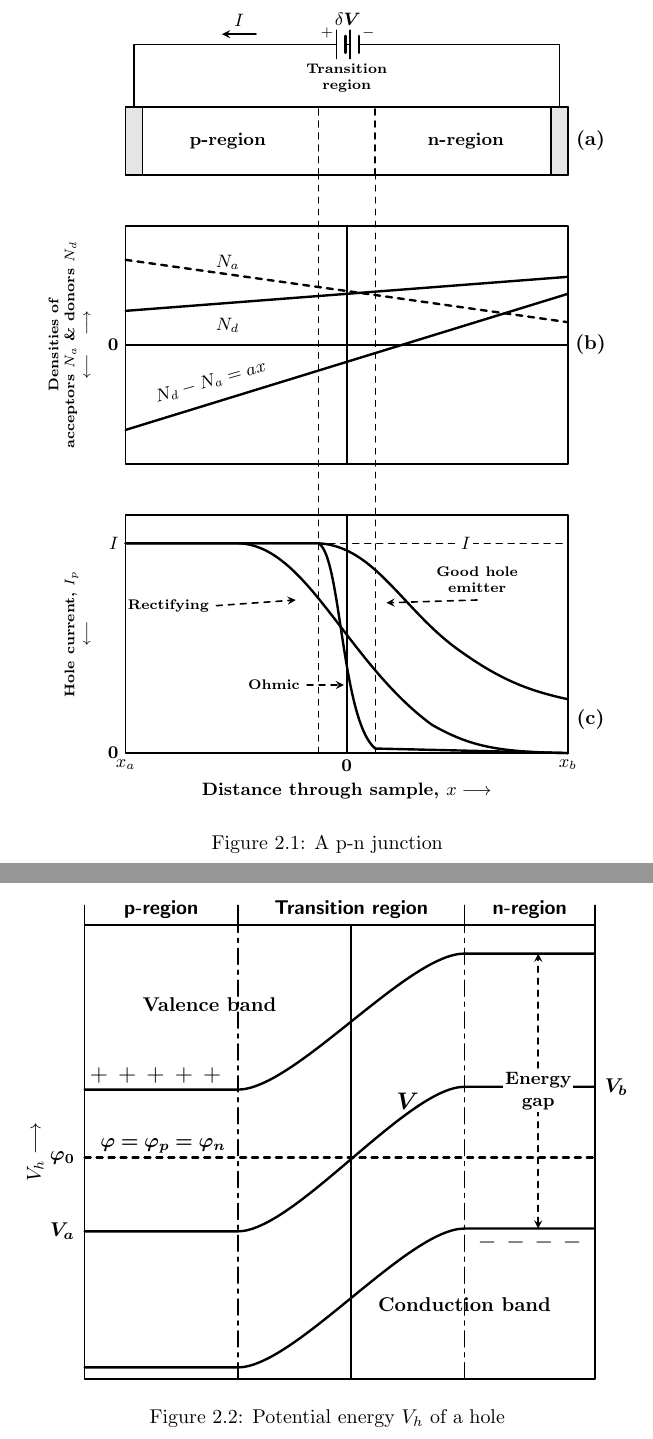
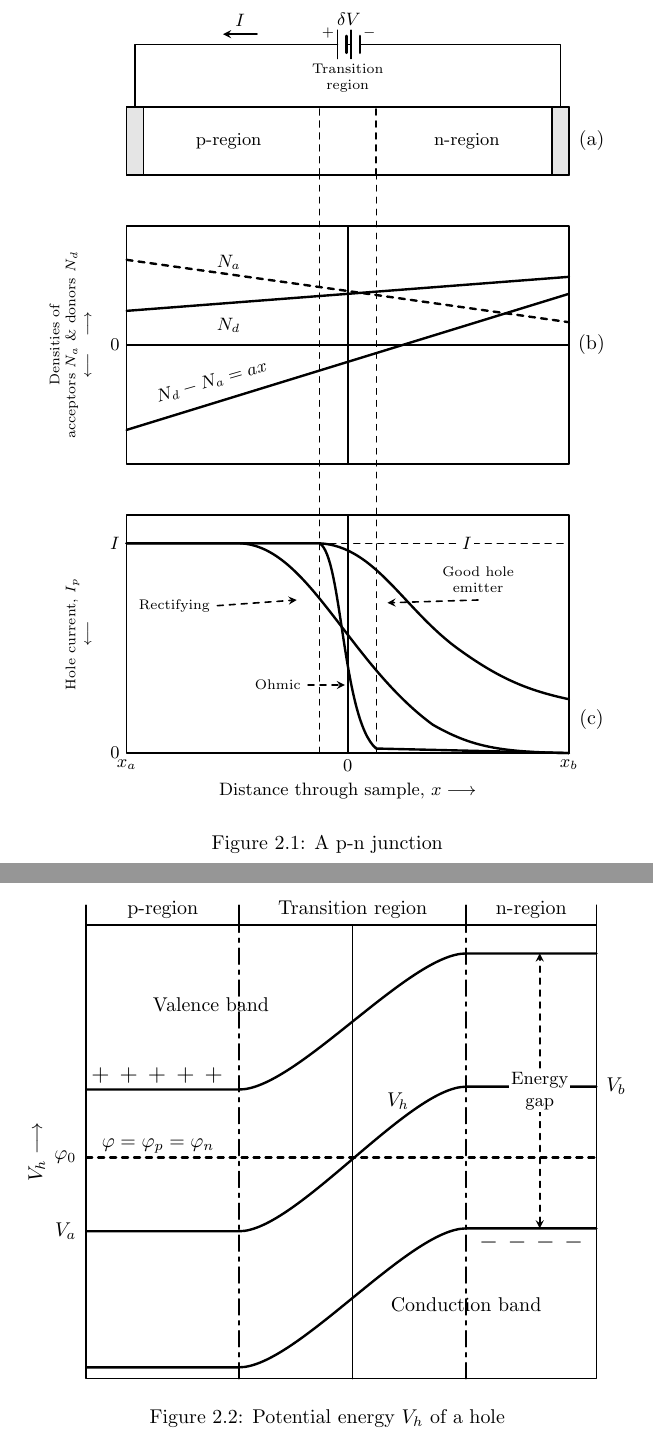
Before and after one commit to drameyjoshi/tc, a LaTeX document (sse/basic_devices.tex, which reads sse/c2.tex): two parts of pages 14 and 29 of 30, joined at a grey line, cut so that both start at the same text. Compiled offline with pdfLaTeX.

Commit message:
Removed bold fonts from the figure

```diff
--- a/sse/c2.tex
+++ b/sse/c2.tex
@@ -39,9 +39,9 @@ Shockley's paper \cite{shockley1949theory}
     \draw[thick, dashed] (\xTRR, 0) -- (\xTRR, 1.2);
 
     % Region text labels
-    \node[font=\bfseries\small] at (2.4, 0.6) {p-region};
-    \node[font=\bfseries\small] at (6.6, 0.6) {n-region};
-    \node[align=center, font=\bfseries\scriptsize] at (\xmid, 1.7) {Transition
+    \node[font=\small] at (2.4, 0.6) {p-region};
+    \node[font=\small] at (6.6, 0.6) {n-region};
+    \node[align=center, font=\scriptsize] at (\xmid, 1.7) {Transition
     \\region};
 
     % External circuit wire leads
@@ -87,26 +89,28 @@ Shockley's paper \cite{shockley1949theory}
     % Curves
     % Na (acceptors: dashed linear line decreasing toward right)
     \draw[very thick, dashed] (\xa, 3.6) -- (\xb, 2.5);
-    \node[above, font=\bfseries\small] at (2.4, 3.3) {$N_a$};
+    \node[above, font=\small] at (2.4, 3.3) {$N_a$};
 
     % Nd (donors: solid line increasing toward right)
     \draw[very thick] (\xa, 2.7) -- (\xb, 3.3);
-    \node[below, font=\bfseries\small] at (2.4, 2.7) {$N_d$};
+    \node[below, font=\small] at (2.4, 2.7) {$N_d$};
 
     % Nd - Na net density linear ramp
     \draw[very thick] (\xa, 0.6) -- (\xb, 3.0);
-    \node[rotate=16, font=\bfseries\small] at (2.1, 1.45) {$N_d - N_a = ax$};
+    \node[rotate=16, font=\small] at (2.1, 1.45) {$N_d - N_a = ax$};
 
     % Tick and Axis origin label
-    \node[anchor=east, font=\bfseries\small] at (\xa, 2.1) {0};
+    \node[anchor=east, font=\small] at (\xa, 2.1) {0};
 
     % Left Y-axis label
-    \node[rotate=90, anchor=south, align=center, font=\bfseries\scriptsize] at (\xa-0.5, 2.1) {
-      Densities of\\acceptors $N_a$ \& donors $N_d$\\$\longleftarrow\quad\longrightarrow$
+    \node[rotate=90, anchor=south, align=center, font=\scriptsize] at
+    (\xa-0.5, 2.1) {
+      Densities of\\acceptors $N_a$ \& donors $N_d$\\
+      $\longleftarrow\quad\longrightarrow$
     };
 
     % Subfigure label
-    \node[font=\bfseries] at (\xb+0.4, 2.1) {(b)};
+    \node[font=] at (\xb+0.4, 2.1) {(b)};
   \end{scope}
 
   % =========================================================================
@@ -140,28 +144,33 @@ Shockley's paper \cite{shockley1949theory}
       -- (\xb, 0.0);
 
     % Curve Labels and Pointer Arrows
-    \draw[thick, dashed, ->, >=stealth] (2.2, 2.6) node[left, font=\bfseries\scriptsize] {Rectifying} -- (3.6, 2.7);
-    \draw[thick, dashed, ->, >=stealth] (3.8, 1.2) node[left, font=\bfseries\scriptsize] {Ohmic} -- (4.45, 1.2);
-    \draw[thick, dashed, ->, >=stealth] (6.8, 2.7) node[above, align=center, font=\bfseries\scriptsize] {Good hole\\emitter} -- (5.2, 2.65);
+    \draw[thick, dashed, ->, >=stealth] (2.2, 2.6)
+    node[left, font=\scriptsize] {Rectifying} -- (3.6, 2.7);
+    \draw[thick, dashed, ->, >=stealth] (3.8, 1.2)
+    node[left, font=\scriptsize] {Ohmic} -- (4.45, 1.2);
+    \draw[thick, dashed, ->, >=stealth] (6.8, 2.7)
+    node[above, align=center, font=\scriptsize]
+    {Good hole\\emitter} -- (5.2, 2.65);
 
     % Left Y-axis markings and labels
-    \node[anchor=east, font=\bfseries\small] at (\xa, 3.7) {$I$};
-    \node[anchor=east, font=\bfseries\small] at (\xa, 0) {0};
-    \node[rotate=90, anchor=south, align=center, font=\bfseries\scriptsize] at (\xa-0.5, 2.1) {
+    \node[anchor=east, font=\small] at (\xa, 3.7) {$I$};
+    \node[anchor=east, font=\small] at (\xa, 0) {0};
+    \node[rotate=90, anchor=south, align=center, font=\scriptsize] at
+    (\xa-0.5, 2.1) {
       Hole current, $I_p$\\$\longleftarrow$
     };
 
     % X-axis Ticks and Labels
-    \node[below, font=\bfseries\small] at (\xa, 0) {$x_a$};
-    \node[below, font=\bfseries\small] at (\xmid, 0) {0};
-    \node[below, font=\bfseries\small] at (\xb, 0) {$x_b$};
+    \node[below, font=\small] at (\xa, 0) {$x_a$};
+    \node[below, font=\small] at (\xmid, 0) {0};
+    \node[below, font=\small] at (\xb, 0) {$x_b$};
 
     % Subfigure label
-    \node[font=\bfseries] at (\xb+0.4, 0.6) {(c)};
+    \node[font=] at (\xb+0.4, 0.6) {(c)};
   \end{scope}
 
   % Shared X-axis label across all figures
-  \node[anchor=north, font=\bfseries\small] at (\xmid, -0.4) {
+  \node[anchor=north, font=\small] at (\xmid, -0.4) {
     Distance through sample, $x \longrightarrow$
   };
 
@@ -946,9 +955,9 @@ experienced by the holes across a pn-junction.
   \draw[thick] (\xn, \h) -- (\xn, \h+0.35);
   \draw[thick] (\w, \h) -- (\w, \h+0.35);
 
-  \node[anchor=south] at (0.5*\xp, \h) {\textbf{p-region}};
-  \node[anchor=south] at (0.5*\xp + 0.5*\xn, \h) {\textbf{Transition region}};
-  \node[anchor=south] at (0.5*\xn + 0.5*\w, \h) {\textbf{n-region}};
+  \node[anchor=south] at (0.5*\xp, \h) {p-region};
+  \node[anchor=south] at (0.5*\xp + 0.5*\xn, \h) {Transition region};
+  \node[anchor=south] at (0.5*\xn + 0.5*\w, \h) {n-region};
 
   % Region dividing vertical dashed lines
   \draw[thick, dash pattern=on 8pt off 3pt on 2pt off 3pt] (\xp, 0) -- (\xp, \h);
@@ -990,20 +999,20 @@ experienced by the holes across a pn-junction.
   }
 
   % Potential Labels on Left Axis
-  \node[anchor=east] at (-0.05, \yphi) {$\boldsymbol{\varphi_0}$};
-  \node[anchor=east] at (-0.05, \ypsiL) {$\boldsymbol{V_a}$};
-  \node[anchor=west] at (\w+0.05, \ypsiR) {$\boldsymbol{V_b}$};
+  \node[anchor=east] at (-0.05, \yphi) {$\varphi_0$};
+  \node[anchor=east] at (-0.05, \ypsiL) {$V_a$};
+  \node[anchor=west] at (\w+0.05, \ypsiR) {$V_b$};
 
   % Internal Labels
-  \node[align=center, font=\bfseries] at (2.2, 6.6) {Valence band};
-  \node[align=center, font=\bfseries] at (6.7, 1.3) {Conduction band};
-  \node[anchor=south west, inner sep=2pt] at (0.2, \yphi) {$\boldsymbol{\varphi = \varphi_p = \varphi_n}$};
-  \node[font=\large] at (5.7, 4.9) {$\boldsymbol{V}$};
+  \node[align=center] at (2.2, 6.6) {Valence band};
+  \node[align=center] at (6.7, 1.3) {Conduction band};
+  \node[anchor=south west, inner sep=2pt] at (0.2, \yphi) {$\varphi = \varphi_p = \varphi_n$};
+  \node at (5.5, 4.9) {$V_h$};
 
   % Energy Gap Dimension Arrow and Label
   \def\xGap{8.0}
   \draw[thick, dashed, <->, >=stealth] (\xGap, \ycondR) -- (\xGap, \yvalR);
-  \node[align=center, fill=white, inner sep=1pt, font=\bfseries\small] at (\xGap, 0.5*\ycondR + 0.5*\yvalR) {
+  \node[align=center, fill=white, inner sep=1pt, font=\small] at (\xGap, 0.5*\ycondR + 0.5*\yvalR) {
     Energy\\gap
   };
 \end{tikzpicture}
```
Also changed, not shown: sse/c2.tex (18 more changed lines).
